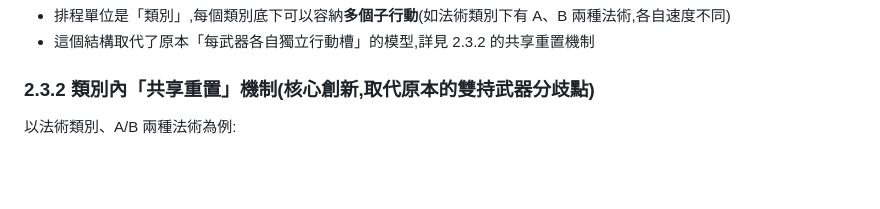
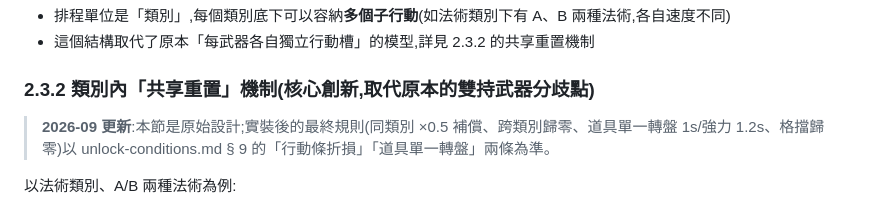
Before and after one commit to RooMateF/darkroomlike, a Markdown page: docs/design-notes.md, the part around the change. Rendered like a GitHub page; blank space fills up the shorter version.

Commit message:
design-notes §2.3.2 加註:CD 最終規則以 unlock-conditions §9 為準
Co-Authored-By: Claude Fable 5 <noreply@anthropic.com>

```diff
--- a/docs/design-notes.md
+++ b/docs/design-notes.md
@@ -94,6 +94,8 @@
 - 這個結構取代了原本「每武器各自獨立行動槽」的模型,詳見 2.3.2 的共享重置機制
 
 ### 2.3.2 類別內「共享重置」機制(核心創新,取代原本的雙持武器分歧點)
+
+> **2026-09 更新**:本節是原始設計;實裝後的最終規則(同類別 ×0.5 補償、跨類別歸零、道具單一轉盤 1s/強力 1.2s、格擋歸零)以 unlock-conditions.md § 9 的「行動條折損」「道具單一轉盤」兩條為準。
 
 以法術類別、A/B 兩種法術為例:
 
```
